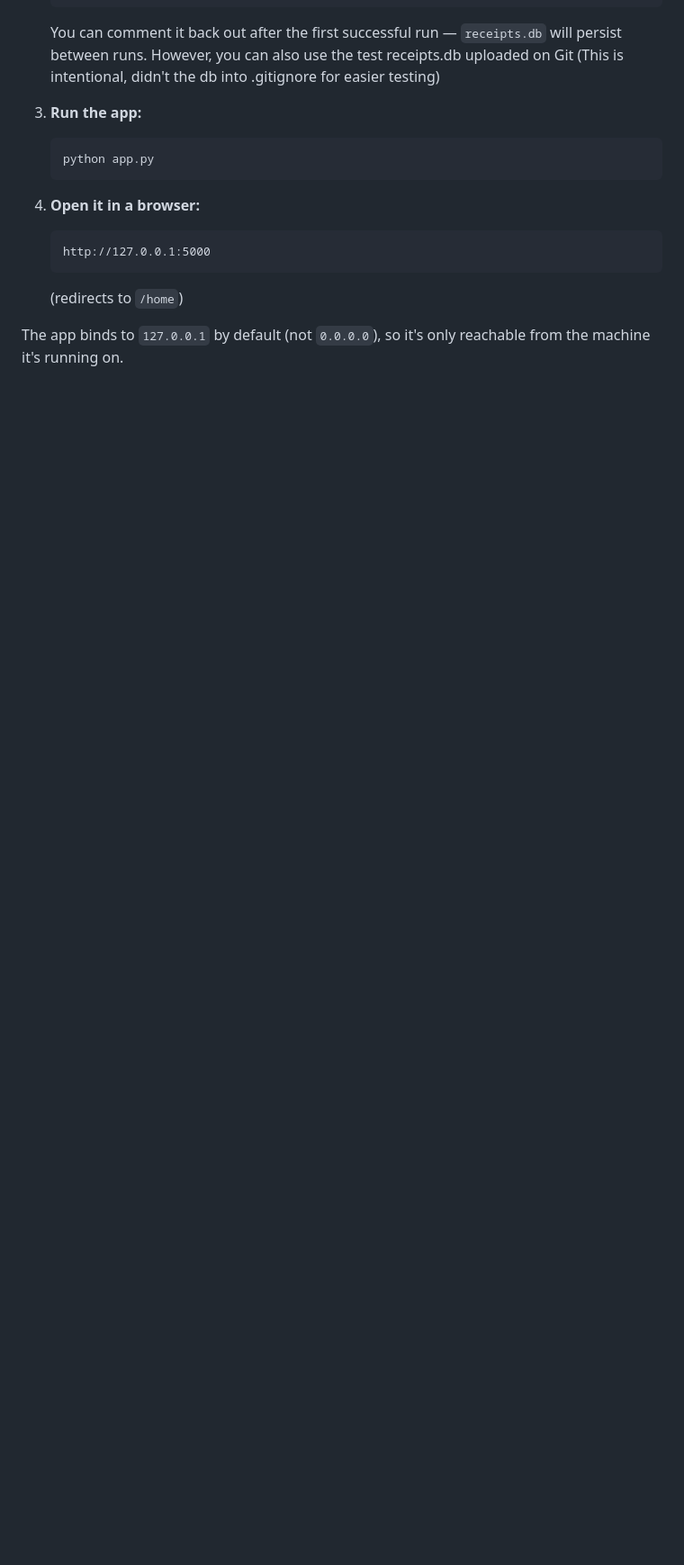
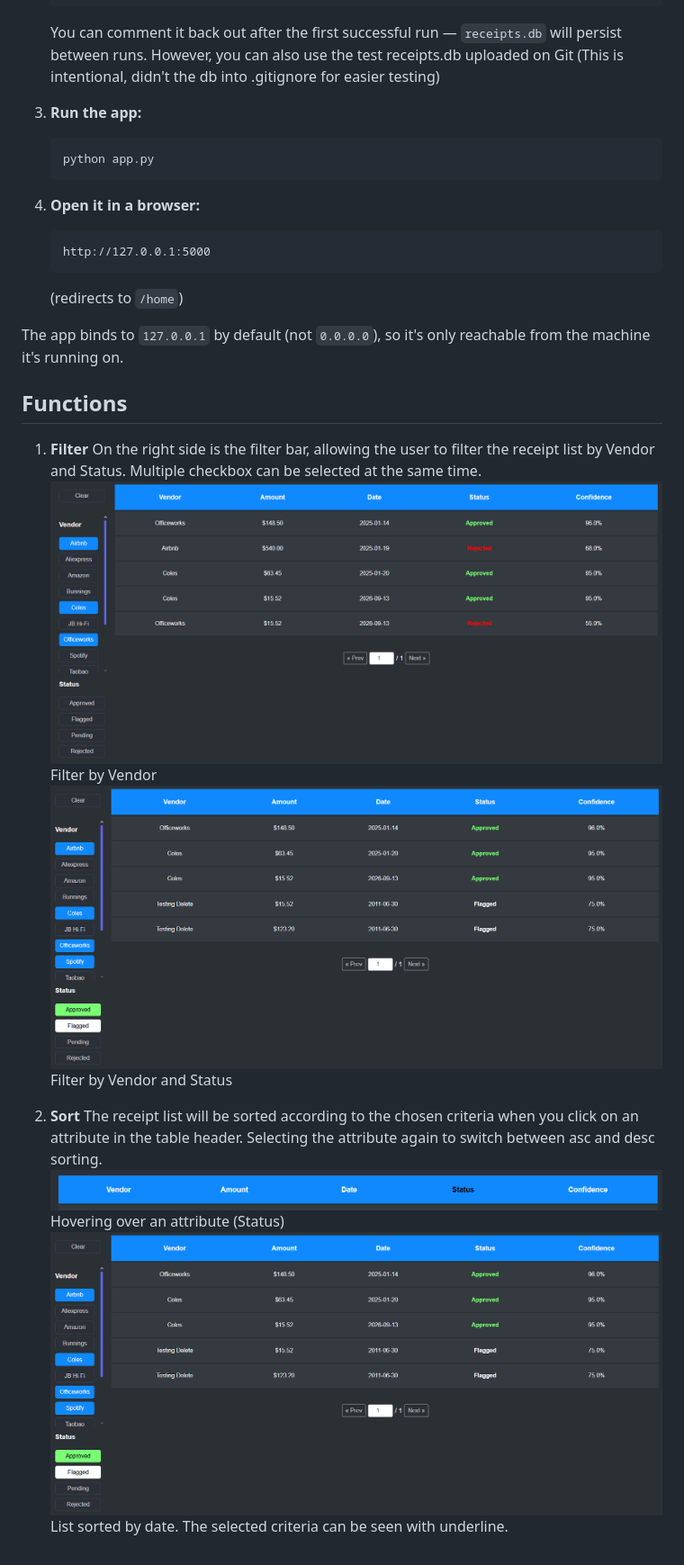
Before and after one commit to Arrogz/WT-ReceiptDashboard, a Markdown page: README.md, the part around one of its changes. Shown at 90% size. GitHub-like rendering; pictures changed too: img/filter_by_vendor.png (added), img/filter_by_vendor_and_status.png (added), img/hover_over_table_head.png (added); blank space fills up the shorter version.

```diff
--- a/README.md
+++ b/README.md
@@ -103,3 +105,19 @@ A small internal tool for reviewing, filtering, sorting, and triaging scanned re
    (redirects to `/home`)
 
 The app binds to `127.0.0.1` by default (not `0.0.0.0`), so it's only reachable from the machine it's running on.
+
+## Functions
+1. **Filter**
+    On the right side is the filter bar, allowing the user to filter the receipt list by Vendor and Status. Multiple checkbox can be selected at the same time.
+    ![Filter by Vendor](img/filter_by_vendor.png)
+    Filter by Vendor
+    ![Filter by Vendor and Status](img/filter_by_vendor_and_status.png)
+    Filter by Vendor and Status
+
+
+2. **Sort**
+    The receipt list will be sorted according to the chosen criteria when you click on an attribute in the table header. Selecting the attribute again to switch between asc and desc sorting.
+    ![Hovering over an attribute (Status)](img/hover_over_table_head.png)
+    Hovering over an attribute (Status)
+    ![List sorted by date](img/filter_by_vendor_and_status.png)
+    List sorted by date. The selected criteria can be seen with underline.
```
Also changed, not shown: other parts of README.md (+2 -0 lines), img/list_sorted_by_date.png (added).
